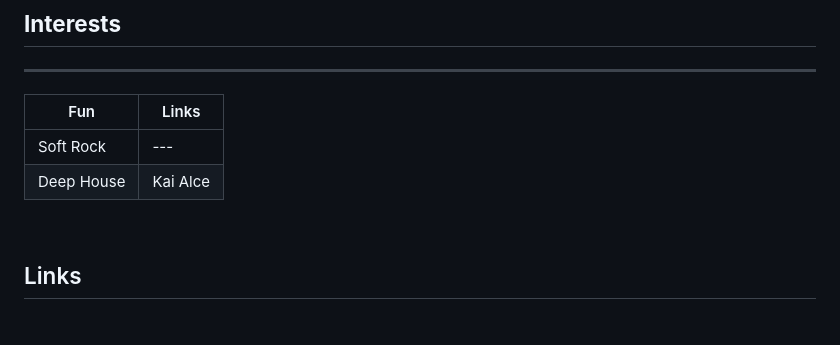
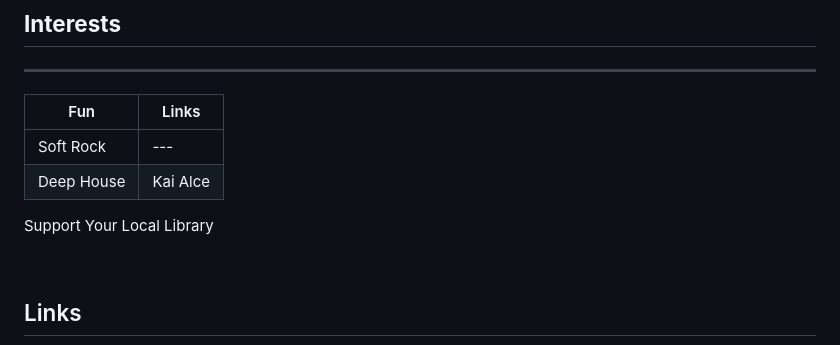
Before and after one commit to vasquezme/leaflet-map, a Markdown page: README.md, the part around one of its changes. Rendered like a GitHub page; blank space fills up the shorter version.

```diff
--- a/README.md
+++ b/README.md
@@ -208,6 +211,8 @@ Resources:
 | --- | --- |
 | Soft Rock | --- |
 | Deep House | Kai Alce |
+
+Support Your Local Library
 
 <br>
 
```
Also changed, not shown: other parts of README.md (+3 -0 lines).
